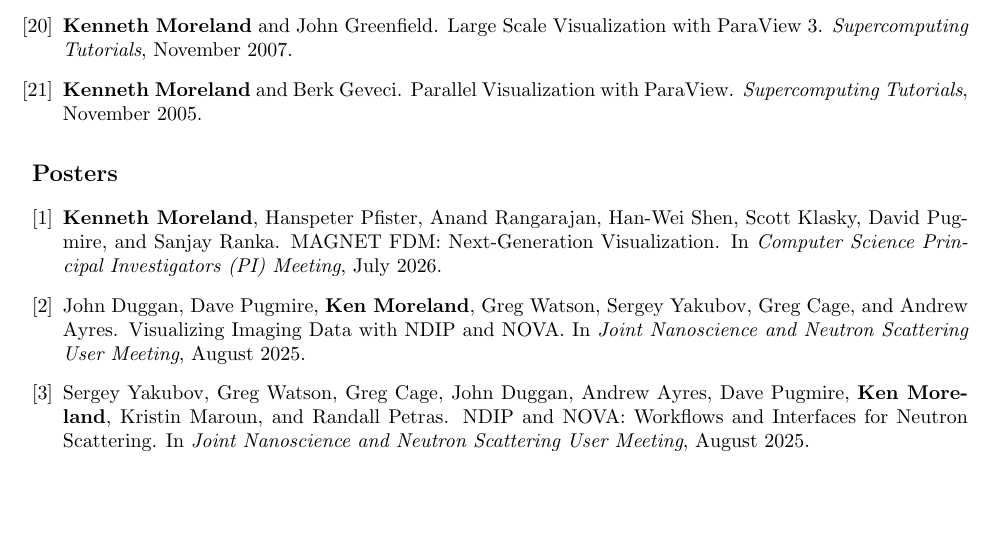
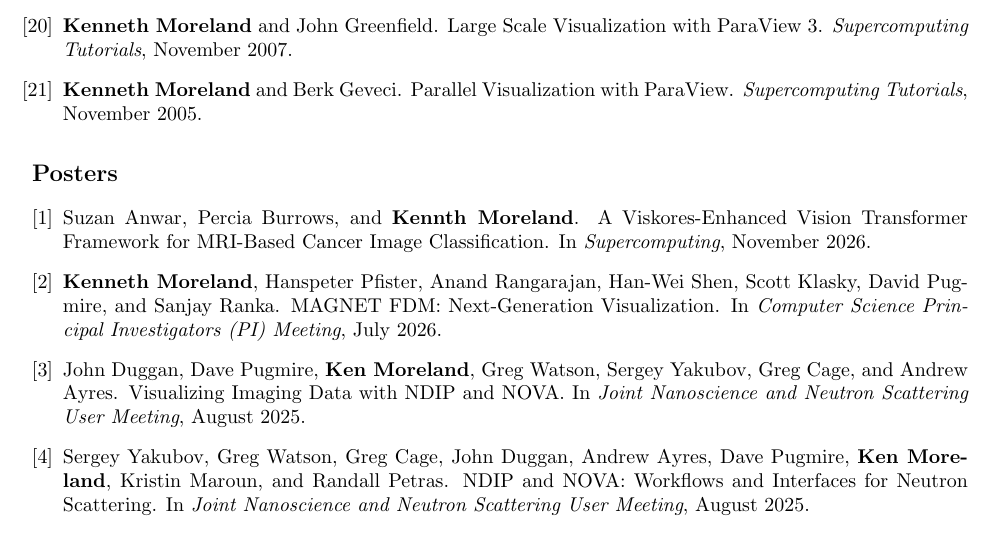
Before and after one commit to kmorel-papers/curriculum_vitae, a LaTeX CV (curriculum_vitae.tex, which reads poster.tex): part of page 13 of 17, cut so that both start at the same text, the shorter picture padded with empty space. Compiled offline with pdfLaTeX.

Commit message:
Add SC26 poster

```diff
--- a/poster.tex
+++ b/poster.tex
@@ -2,7 +2,11 @@
 % This content is automatically generated from poster.bib.
 
 \begin{enumerate}[label={[\arabic*]}, left=0pt]
-\item  % Moreland2026
+\item  % Anwar2026:poster
+  Suzan Anwar, Percia Burrows, and \textbf{Kennth Moreland}.
+  A Viskores-Enhanced Vision Transformer Framework for {MRI}-Based Cancer Image Classification.
+  In \emph{Supercomputing}, November 2026.
+\item  % Moreland2026:poster
   \textbf{Kenneth Moreland}, Hanspeter Pfister, Anand Rangarajan, Han-Wei Shen, Scott Klasky, David Pugmire, and Sanjay Ranka.
   {MAGNET FDM}: Next-Generation Visualization.
   In \emph{Computer Science Principal Investigators (PI) Meeting}, July 2026.
```
Also changed, not shown: poster.bib (+10 -1 lines).
